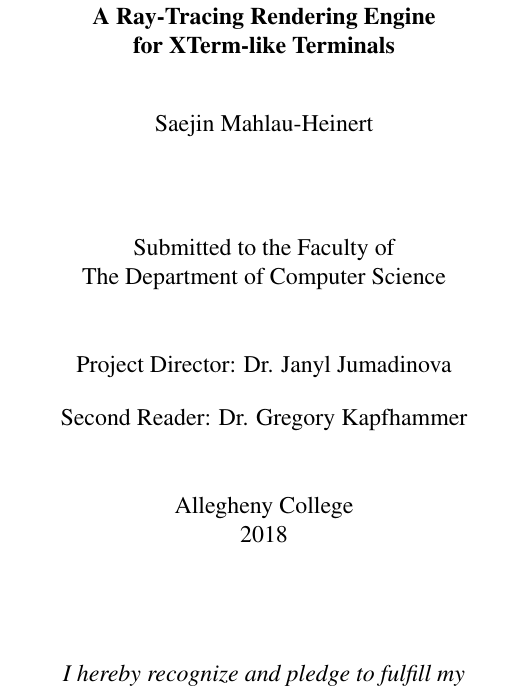
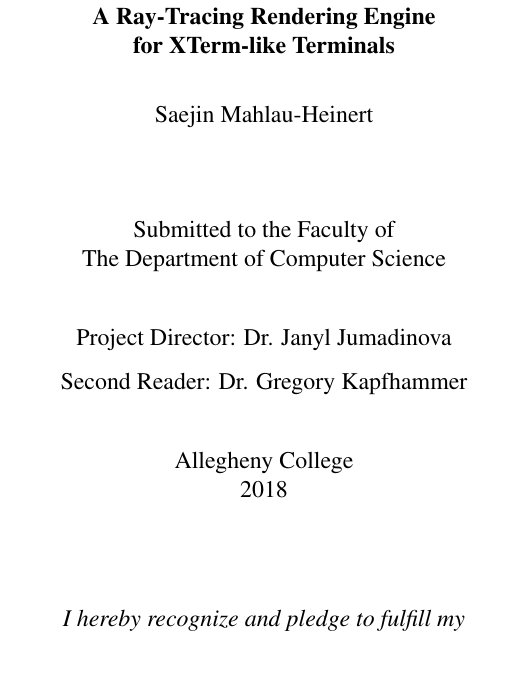
Before and after one commit to Michionlion/rayterm-thesis, a LaTeX thesis (thesis.tex): part of page 1 of 22 before the commit and part of page 1 of 20 after it, cut so that both start at the same text, the shorter picture padded with empty space. Compiled offline with pdfLaTeX.

Commit message:
updated to use correct parskip (same as proposal)

```diff
--- a/thesis.tex
+++ b/thesis.tex
@@ -48,8 +48,8 @@
 \setcounter{secnumdepth}{3}
 \setcounter{tocdepth}{3}
 
-\setlength{\parindent}{0em}
-\setlength{\parskip}{1em}
+\setlength{\parindent}{0pt}
+\setlength{\parskip}{0.1in}
 
 % this should give you the ability to use some math symbols that
 % were available by default in standard latex (i.e. \Box)
```
